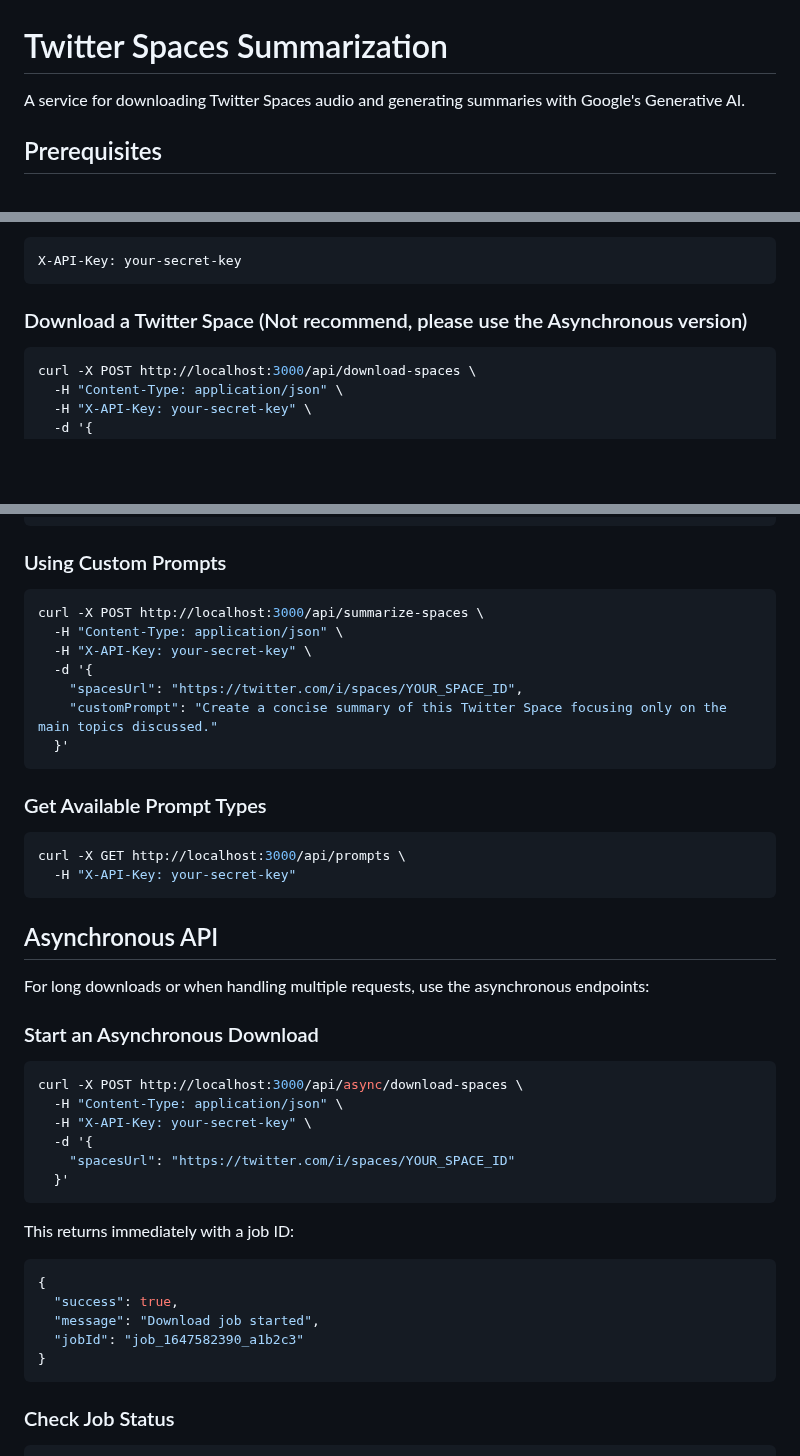
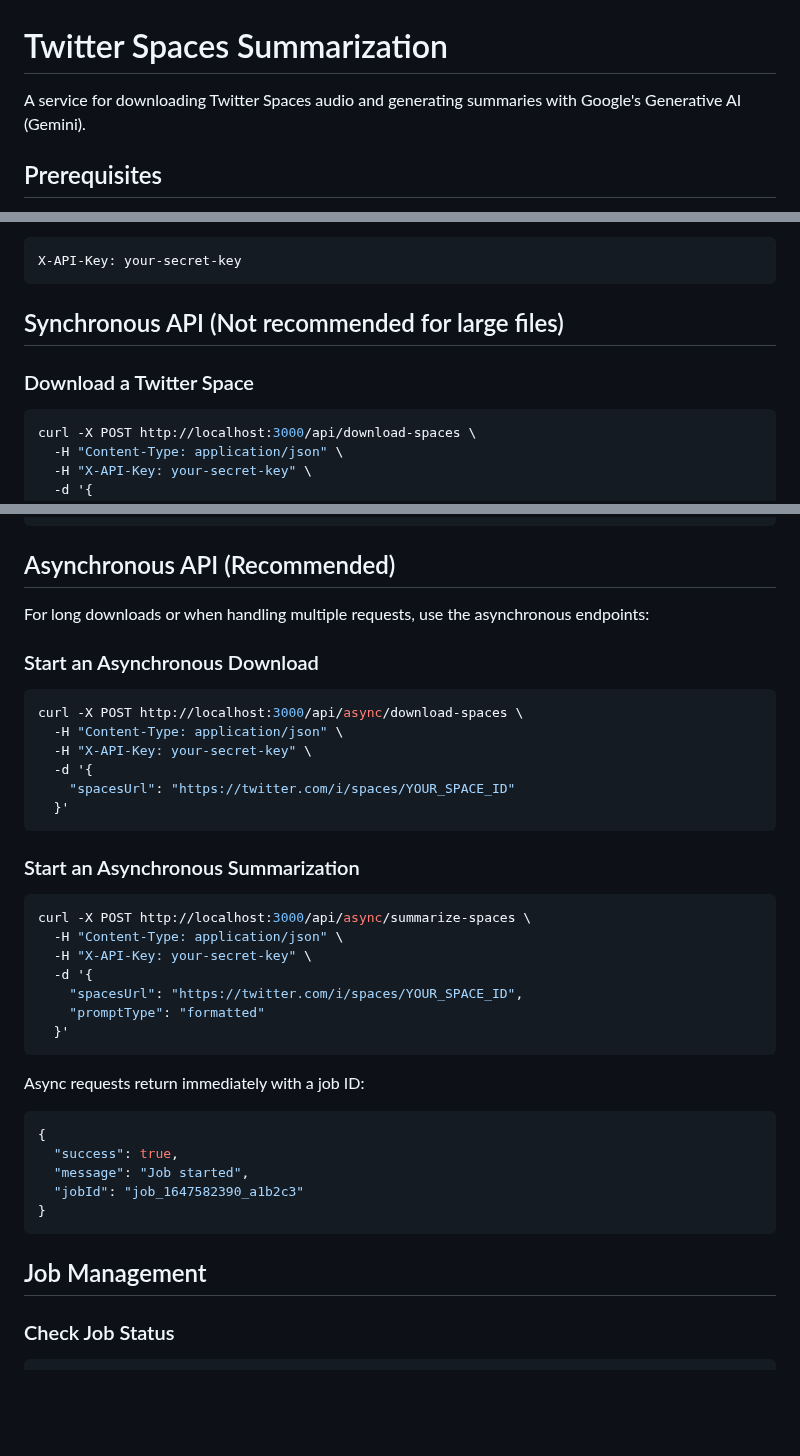
Before and after one commit to sqrDAO/spaces-summarization, a Markdown page: README.md, 3 parts joined by grey strips. Drawn GitHub-style; blank space fills up the shorter version.

````diff
--- a/README.md
+++ b/README.md
@@ -1,6 +1,6 @@
 # Twitter Spaces Summarization
 
-A service for downloading Twitter Spaces audio and generating summaries with Google's Generative AI.
+A service for downloading Twitter Spaces audio and generating summaries with Google's Generative AI (Gemini).
 
 ## Prerequisites
 
@@ -64,7 +64,9 @@ Include your API key in the header of all requests:
 X-API-Key: your-secret-key
 ```
 
-### Download a Twitter Space (Not recommend, please use the Asynchronous version)
+## Synchronous API (Not recommended for large files)
+
+### Download a Twitter Space
 
 ```bash
 curl -X POST http://localhost:3000/api/download-spaces \
@@ -87,26 +89,7 @@ curl -X POST http://localhost:3000/api/summarize-spaces \
   }'
 ```
 
-### Using Custom Prompts
-
-```bash
-curl -X POST http://localhost:3000/api/summarize-spaces \
-  -H "Content-Type: application/json" \
-  -H "X-API-Key: your-secret-key" \
-  -d '{
-    "spacesUrl": "https://twitter.com/i/spaces/YOUR_SPACE_ID",
-    "customPrompt": "Create a concise summary of this Twitter Space focusing only on the main topics discussed."
-  }'
-```
-
-### Get Available Prompt Types
-
-```bash
-curl -X GET http://localhost:3000/api/prompts \
-  -H "X-API-Key: your-secret-key"
-```
-
-## Asynchronous API
+## Asynchronous API (Recommended)
 
 For long downloads or when handling multiple requests, use the asynchronous endpoints:
 
@@ -121,14 +104,28 @@ curl -X POST http://localhost:3000/api/async/download-spaces \
   }'
 ```
 
-This returns immediately with a job ID:
+### Start an Asynchronous Summarization
+
+```bash
+curl -X POST http://localhost:3000/api/async/summarize-spaces \
+  -H "Content-Type: application/json" \
+  -H "X-API-Key: your-secret-key" \
+  -d '{
+    "spacesUrl": "https://twitter.com/i/spaces/YOUR_SPACE_ID",
+    "promptType": "formatted"
+  }'
+```
+
+Async requests return immediately with a job ID:
 ```json
 {
   "success": true,
-  "message": "Download job started",
+  "message": "Job started",
   "jobId": "job_1647582390_a1b2c3"
 }
 ```
+
+## Job Management
 
 ### Check Job Status
 
````
Also changed, not shown: other parts of README.md (+69 -0 lines).
